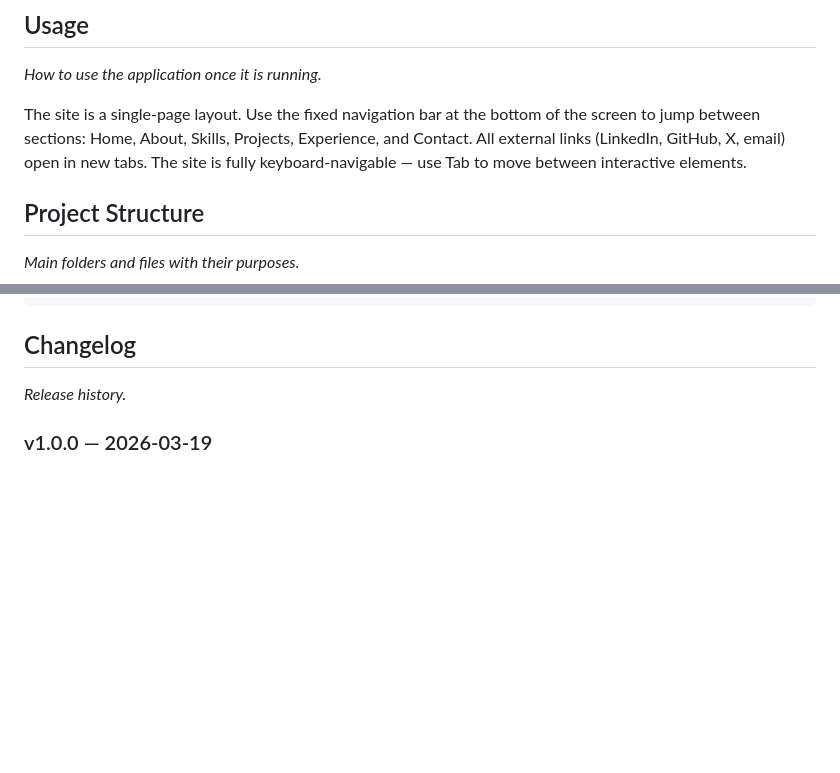
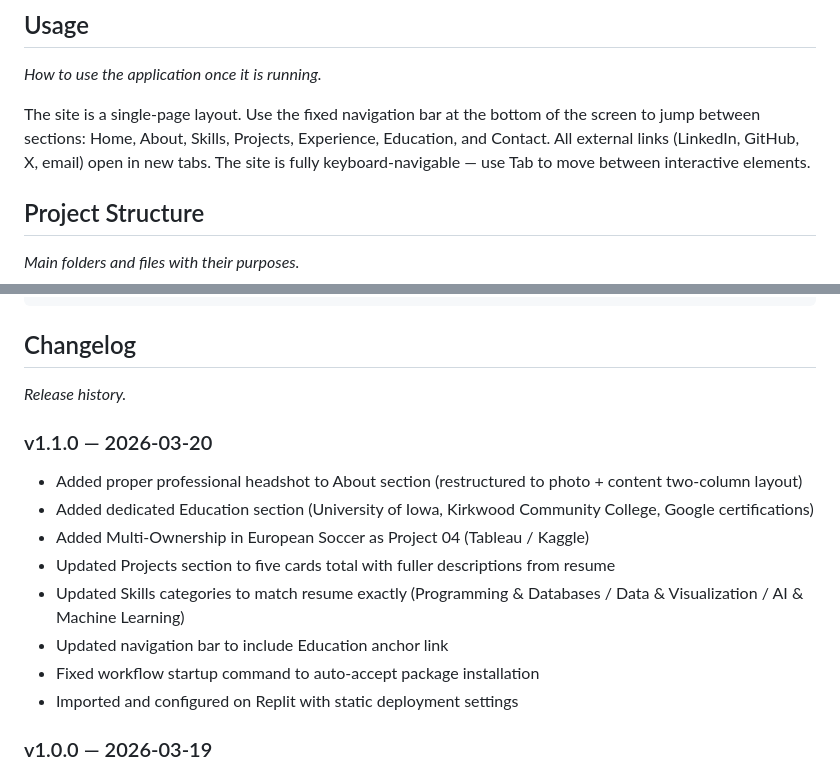
Before and after one commit to johnkirima/jkirima-personalanding-page, a Markdown page: README.md, 2 parts joined by grey strips. Rendered like a GitHub page; blank space fills up the shorter version.

Commit message:
Update README for version 1.1.0 changes
Updated the README to reflect new features and sections, including a dedicated Education section and a professional headshot. Added changelog for version 1.1.0 with detailed updates.

```diff
--- a/README.md
+++ b/README.md
@@ -72,7 +72,7 @@ This is a single-page static website designed to showcase my skills, projects, a
 
 *How to use the application once it is running.*
 
-The site is a single-page layout. Use the fixed navigation bar at the bottom of the screen to jump between sections: Home, About, Skills, Projects, Experience, and Contact. All external links (LinkedIn, GitHub, X, email) open in new tabs. The site is fully keyboard-navigable — use Tab to move between interactive elements.
+The site is a single-page layout. Use the fixed navigation bar at the bottom of the screen to jump between sections: Home, About, Skills, Projects, Experience, Education, and Contact. All external links (LinkedIn, GitHub, X, email) open in new tabs. The site is fully keyboard-navigable — use Tab to move between interactive elements.
 
 ## Project Structure
 
@@ -97,6 +97,17 @@ jkirima-personalanding-page/
 ## Changelog
 
 *Release history.*
+
+### v1.1.0 — 2026-03-20
+
+- Added proper professional headshot to About section (restructured to photo + content two-column layout)
+- Added dedicated Education section (University of Iowa, Kirkwood Community College, Google certifications)
+- Added Multi-Ownership in European Soccer as Project 04 (Tableau / Kaggle)
+- Updated Projects section to five cards total with fuller descriptions from resume
+- Updated Skills categories to match resume exactly (Programming & Databases / Data & Visualization / AI & Machine Learning)
+- Updated navigation bar to include Education anchor link
+- Fixed workflow startup command to auto-accept package installation
+- Imported and configured on Replit with static deployment settings
 
 ### v1.0.0 — 2026-03-19
 
```
